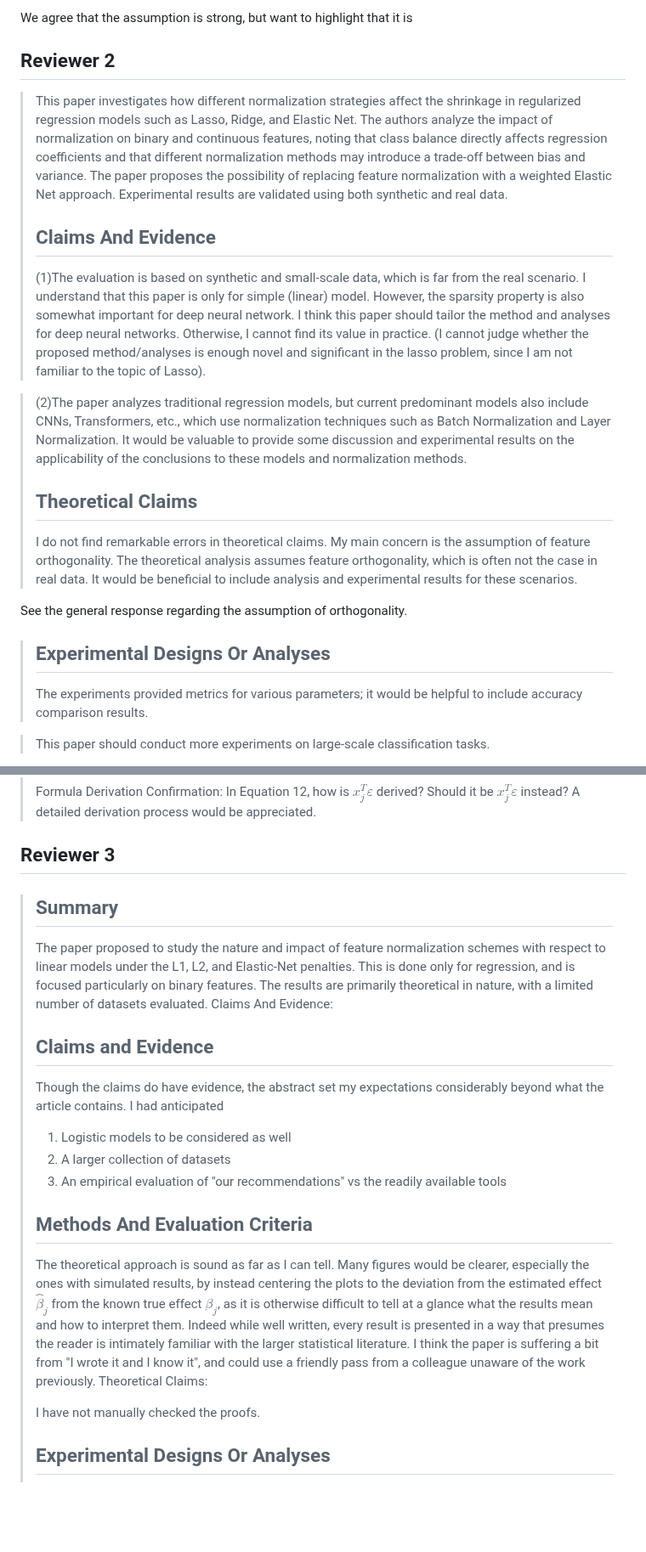
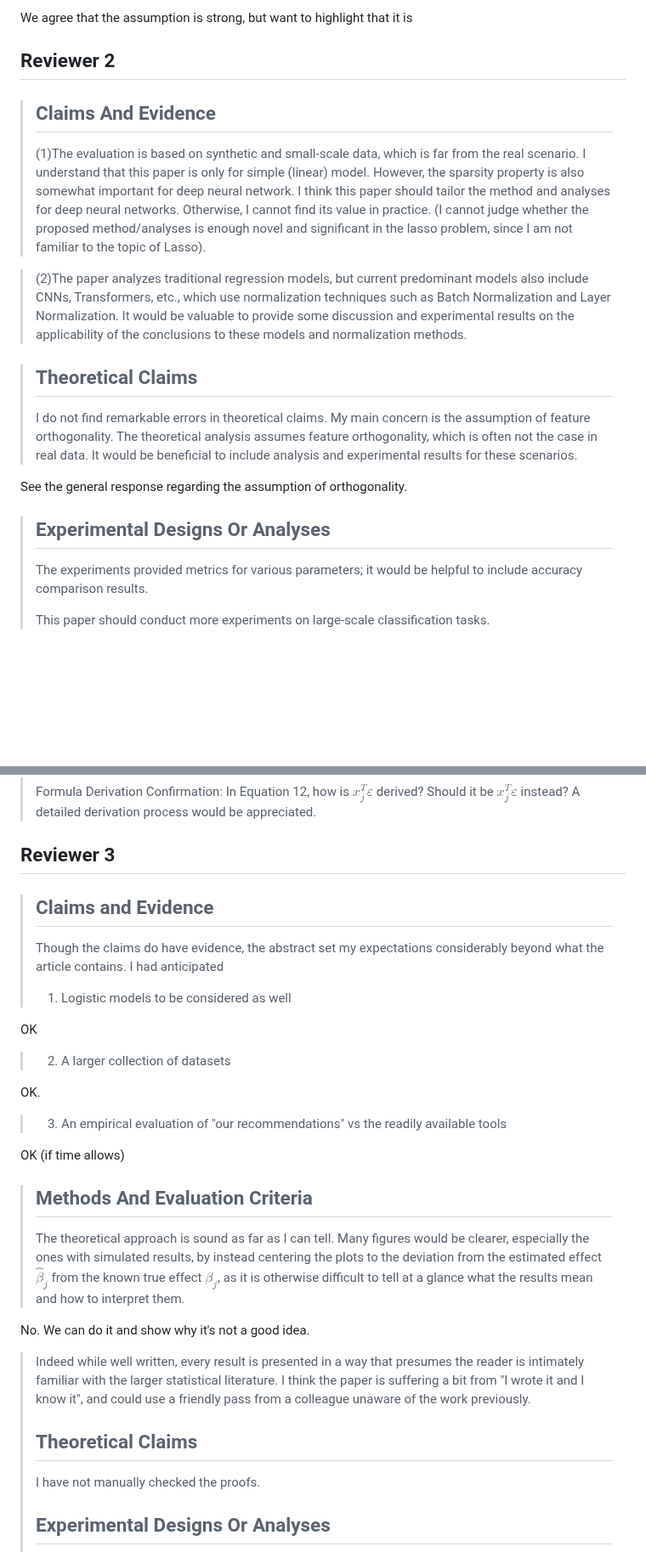
Before and after one commit to jolars/normreg, a Markdown page: paper/rebuttal.md, 2 parts joined by grey strips. Shown at 85% size. GitHub-like rendering; blank space fills up the shorter version.

Commit message:
chore: commit WIP items

```diff
--- a/paper/rebuttal.md
+++ b/paper/rebuttal.md
@@ -172,15 +183,6 @@ We agree that the assumption is strong, but want to highlight that it is
 
 ## Reviewer 2
 
-> This paper investigates how different normalization strategies affect the
-> shrinkage in regularized regression models such as Lasso, Ridge, and Elastic
-> Net. The authors analyze the impact of normalization on binary and continuous
-> features, noting that class balance directly affects regression coefficients
-> and that different normalization methods may introduce a trade-off between bias
-> and variance. The paper proposes the possibility of replacing feature
-> normalization with a weighted Elastic Net approach. Experimental results are
-> validated using both synthetic and real data.
->
 > ## Claims And Evidence
 >
 > (1)The evaluation is based on synthetic and small-scale data, which is far from
@@ -196,7 +198,7 @@ We agree that the assumption is strong, but want to highlight that it is
 > techniques such as Batch Normalization and Layer Normalization. It would be
 > valuable to provide some discussion and experimental results on the
 > applicability of the conclusions to these models and normalization methods.
->
+
 > ## Theoretical Claims
 >
 > I do not find remarkable errors in theoretical claims. My main concern is the
@@ -210,7 +212,7 @@ See the general response regarding the assumption of orthogonality.
 >
 > The experiments provided metrics for various parameters; it would be helpful to
 > include accuracy comparison results.
-
+>
 > This paper should conduct more experiments on large-scale classification tasks.
 
 We would be happy to include results on additional data sets, which we will present
@@ -239,35 +242,41 @@ of the review as well?
 
 ## Reviewer 3
 
-> ## Summary
->
-> The paper proposed to study the nature and impact of feature normalization
-> schemes with respect to linear models under the L1, L2, and Elastic-Net
-> penalties. This is done only for regression, and is focused particularly on
-> binary features. The results are primarily theoretical in nature, with a
-> limited number of datasets evaluated. Claims And Evidence:
->
 > ## Claims and Evidence
 >
 > Though the claims do have evidence, the abstract set my expectations
 > considerably beyond what the article contains. I had anticipated
 >
 > 1. Logistic models to be considered as well
+
+OK
+
 > 2. A larger collection of datasets
+
+OK.
+
 > 3. An empirical evaluation of "our recommendations" vs the readily available
 >    tools
->
+
+OK (if time allows)
+
 > ## Methods And Evaluation Criteria
 >
 > The theoretical approach is sound as far as I can tell. Many figures would be
 > clearer, especially the ones with simulated results, by instead centering the
 > plots to the deviation from the estimated effect $\hat{\beta}_j$ from the known true effect
 > $\beta_j$, as it is otherwise difficult to tell at a glance what the results mean and
-> how to interpret them. Indeed while well written, every result is presented in
+> how to interpret them.
+
+No. We can do it and show why it's not a good idea.
+
+> Indeed while well written, every result is presented in
 > a way that presumes the reader is intimately familiar with the larger
 > statistical literature. I think the paper is suffering a bit from "I wrote it
 > and I know it", and could use a friendly pass from a colleague unaware of the
-> work previously. Theoretical Claims:
+> work previously.
+>
+> ## Theoretical Claims
 >
 > I have not manually checked the proofs.
 >
```
Also changed, not shown: other parts of paper/rebuttal.md (+19 -3 lines).
